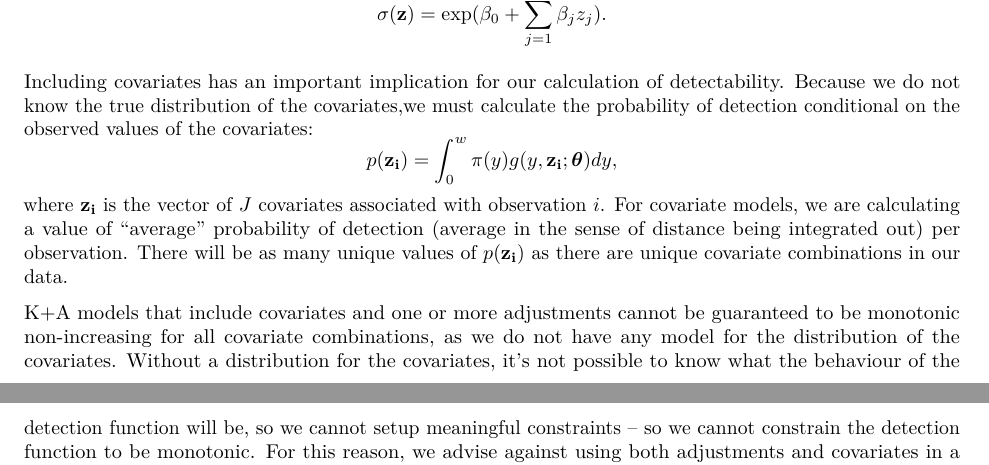
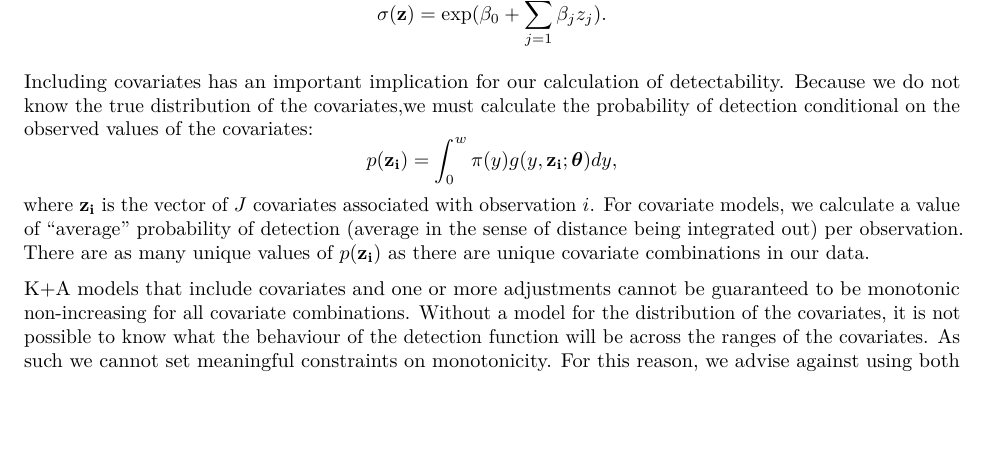
Before and after one commit to dill/distance-package-paper, an R Markdown document (paper.Rmd): two parts of pages 9 and 10 of 17 before the commit and part of page 9 of 17 after it, the two joined at a grey line, cut so that both start at the same text, the shorter picture padded with empty space. Rendered offline with R 4.5, knitr and Pandoc, then LaTeX, with nearby package versions; drawn as R Markdown's standard PDF in place of the format the file asks for; some code elsewhere in the file could not run offline.

Commit message:
Oops now edited up to end 3.1

```diff
--- a/paper.Rmd
+++ b/paper.Rmd
@@ -408,9 +408,9 @@ Including covariates has an important implication for our calculation of detecta
 $$
 p(\mathbf{z_i}) = \int_0^w \pi(y) g(y, \mathbf{z_i}; \boldsymbol{\theta}) dy,
 $$
-where $\mathbf{z_i}$ is the vector of $J$ covariates associated with observation $i$. For covariate models, we are calculating a value of "average" probability of detection (average in the sense of distance being integrated out) per observation. There will be as many unique values of $p(\mathbf{z_i})$ as there are unique covariate combinations in our data.
+where $\mathbf{z_i}$ is the vector of $J$ covariates associated with observation $i$. For covariate models, we calculate a value of "average" probability of detection (average in the sense of distance being integrated out) per observation. There are as many unique values of $p(\mathbf{z_i})$ as there are unique covariate combinations in our data.
 
-K+A models that include covariates and one or more adjustments cannot be guaranteed to be monotonic non-increasing for all covariate combinations, as we do not have any model for the distribution of the covariates. Without a distribution for the covariates, it's not possible to know what the behaviour of the detection function will be, so we cannot setup meaningful constraints -- so we cannot constrain the detection function to be monotonic. For this reason, we advise against using both adjustments and covariates in a detection function [see @Miller:2015hw for an example of when this can be problematic].
+K+A models that include covariates and one or more adjustments cannot be guaranteed to be monotonic non-increasing for all covariate combinations. Without a model for the distribution of the covariates, it is not possible to know what the behaviour of the detection function will be across the ranges of the covariates. As such we cannot set meaningful constraints on monotonicity. For this reason, we advise against using both adjustments and covariates in a detection function [see @Miller:2015hw for an example of when this can be problematic].
 
 
 ## Fitting detection functions in R
```
Also changed, not shown: paper.pdf, paper.Rmd (2 more changed lines).
